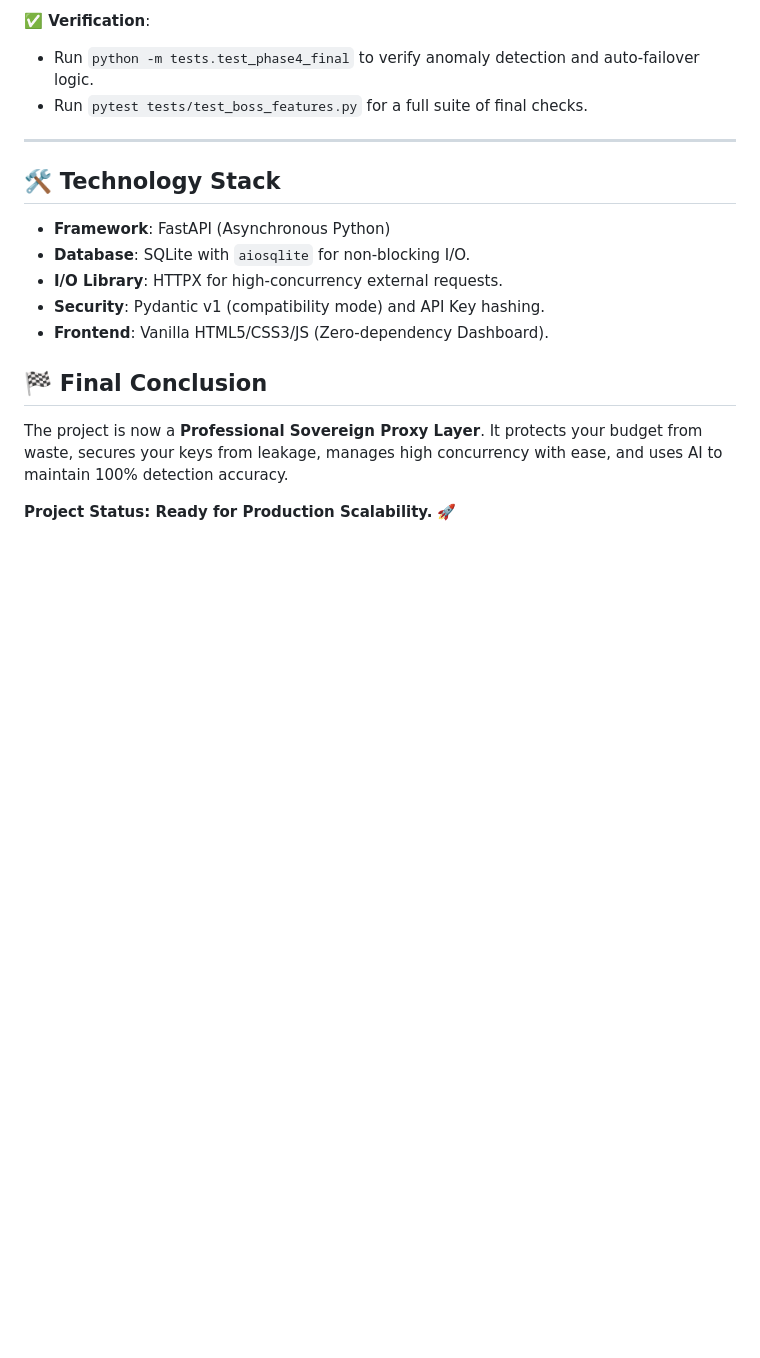
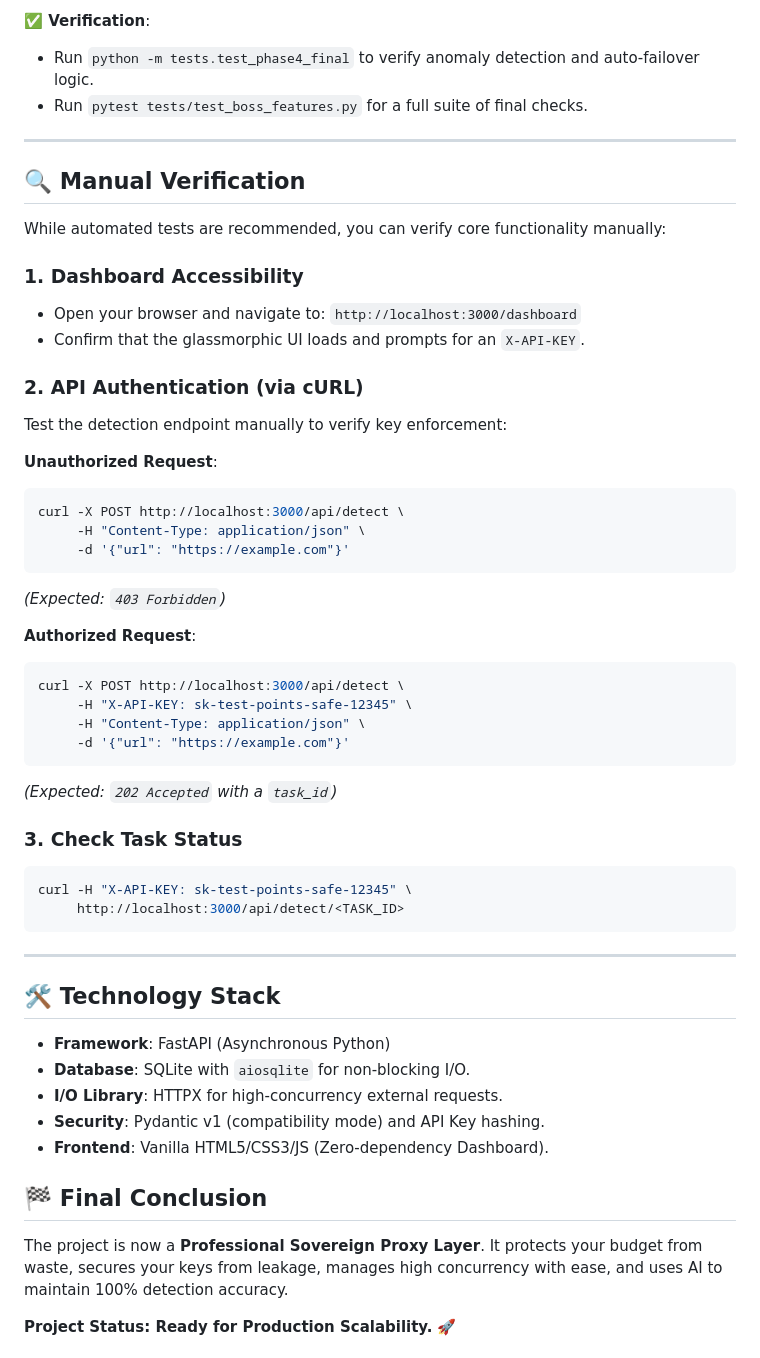
Before and after one commit to hninpwintcho/Boce_API_System, a Markdown page: README.md, the part around the change. Drawn GitHub-style; blank space fills up the shorter version.

````diff
--- a/README.md
+++ b/README.md
@@ -77,6 +77,41 @@ This project evolved through four critical phases, each adding layers of reliabi
 
 ---
 
+## 🔍 Manual Verification
+While automated tests are recommended, you can verify core functionality manually:
+
+### 1. Dashboard Accessibility
+- Open your browser and navigate to: `http://localhost:3000/dashboard`
+- Confirm that the glassmorphic UI loads and prompts for an `X-API-KEY`.
+
+### 2. API Authentication (via cURL)
+Test the detection endpoint manually to verify key enforcement:
+
+**Unauthorized Request**:
+```bash
+curl -X POST http://localhost:3000/api/detect \
+     -H "Content-Type: application/json" \
+     -d '{"url": "https://example.com"}'
+```
+*(Expected: `403 Forbidden`)*
+
+**Authorized Request**:
+```bash
+curl -X POST http://localhost:3000/api/detect \
+     -H "X-API-KEY: sk-test-points-safe-12345" \
+     -H "Content-Type: application/json" \
+     -d '{"url": "https://example.com"}'
+```
+*(Expected: `202 Accepted` with a `task_id`)*
+
+### 3. Check Task Status
+```bash
+curl -H "X-API-KEY: sk-test-points-safe-12345" \
+     http://localhost:3000/api/detect/<TASK_ID>
+```
+
+---
+
 ## 🛠️ Technology Stack
 - **Framework**: FastAPI (Asynchronous Python)
 - **Database**: SQLite with `aiosqlite` for non-blocking I/O.
````
